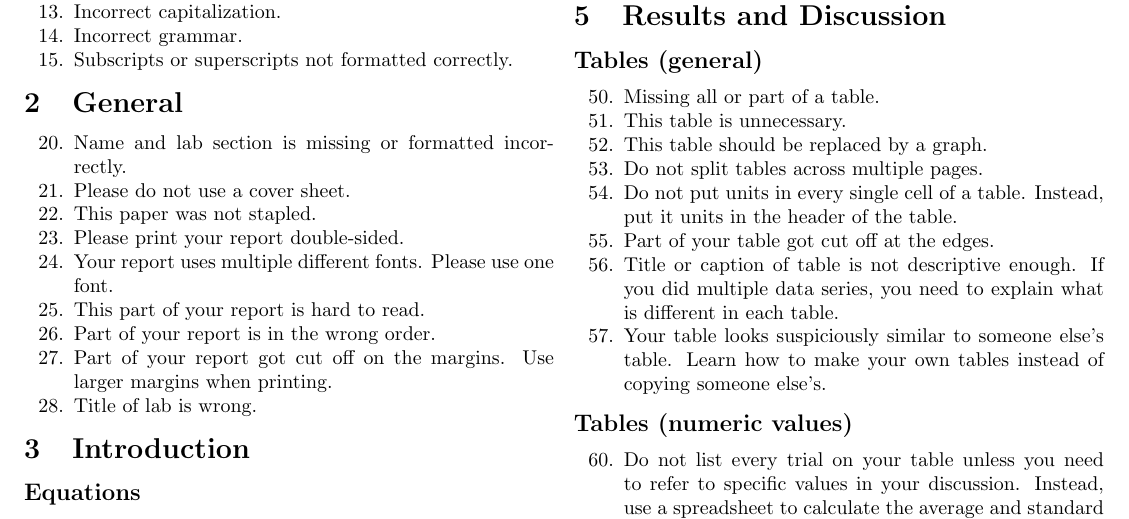
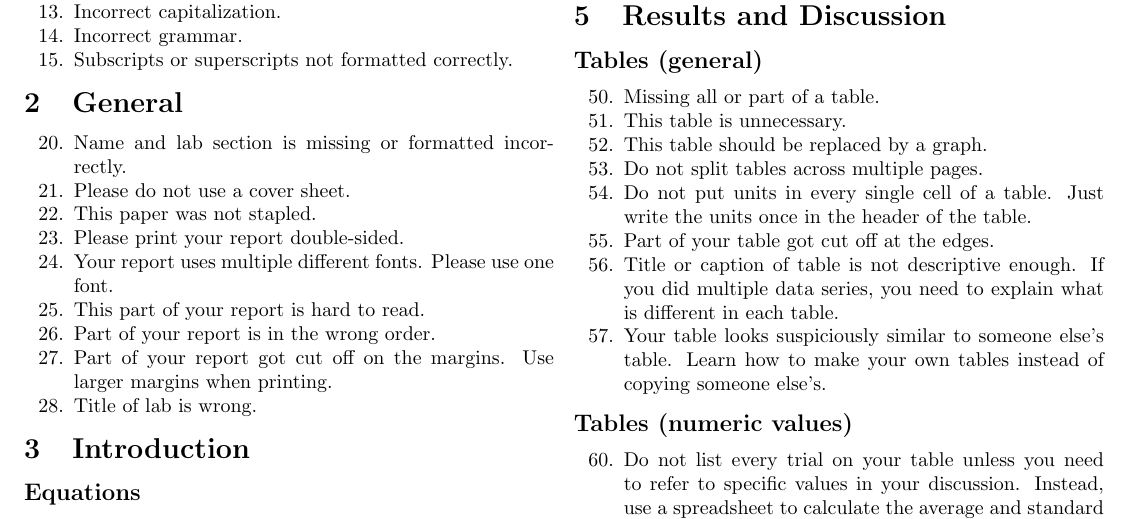
Before and after one commit to nbeaver/phys-123-error-codes, a LaTeX document (error_codes.tex): part of page 1 of 2, cut so that both start at the same text. Compiled offline with pdfLaTeX.

Commit message:
Fix typo.

```diff
--- a/error_codes.tex
+++ b/error_codes.tex
@@ -93,7 +93,7 @@
   \item This table should be replaced by a graph.
   \item Do not split tables across multiple pages.
   \item Do not put units in every single cell of a table.
-    Instead, put it units in the header of the table.
+    Just write the units once in the header of the table.
   \item Part of your table got cut off at the edges.
   \item Title or caption of table is not descriptive enough.
     If you did multiple data series,
```
